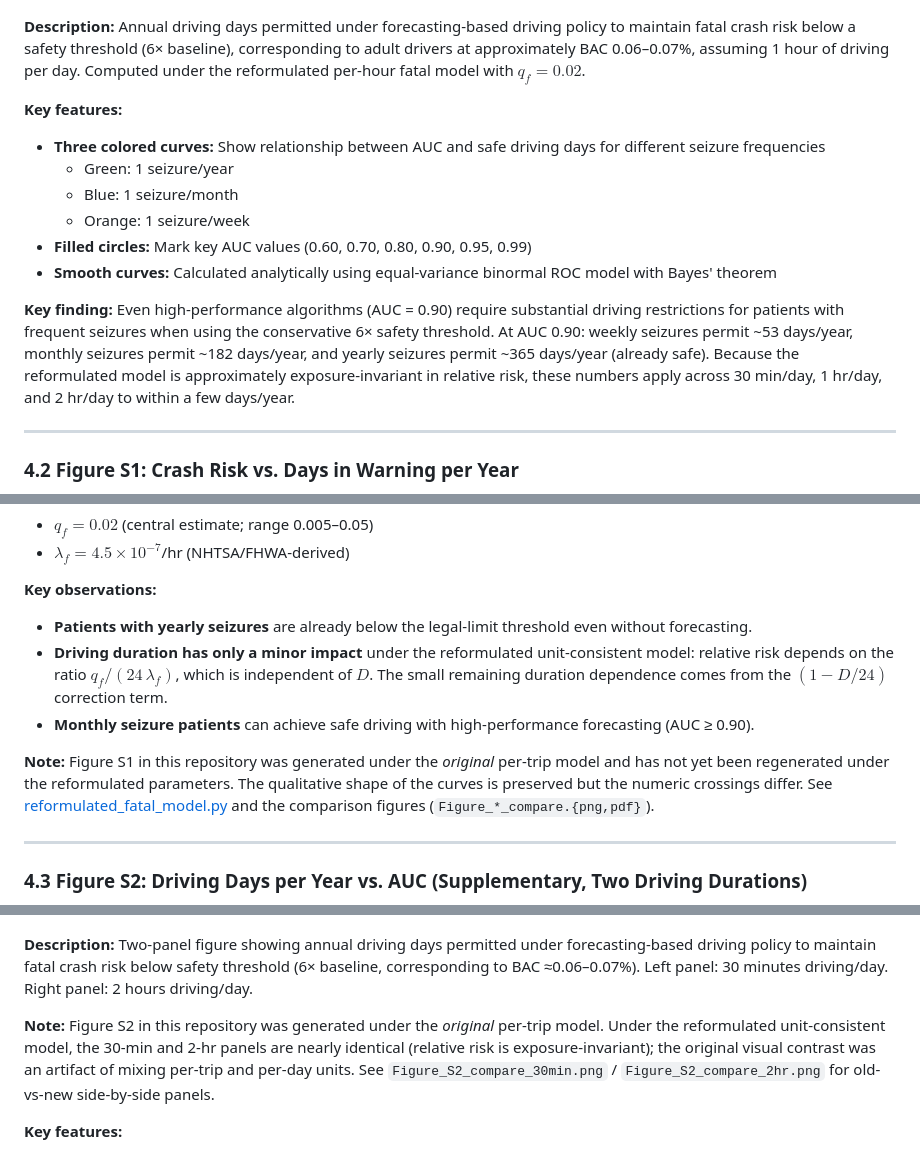
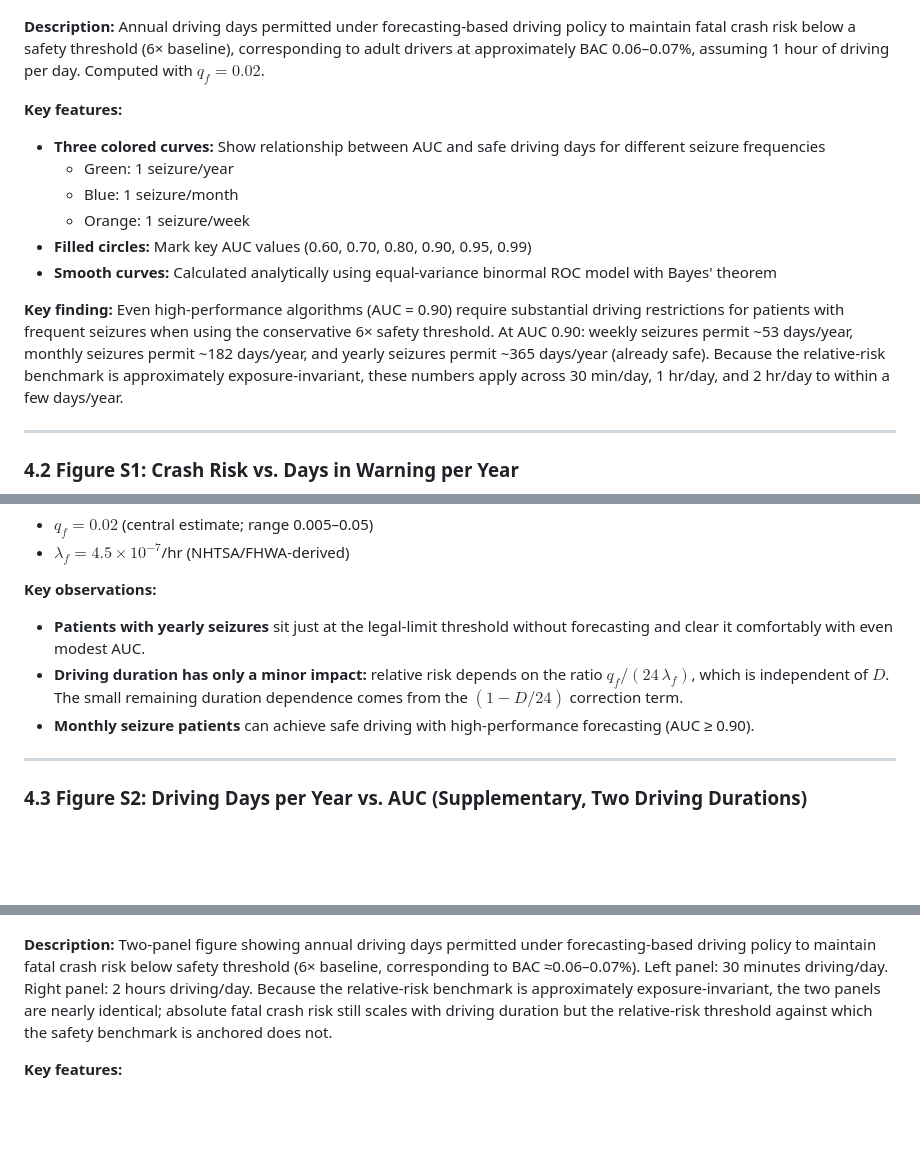
Before and after one commit to bdsp-core/seizure_forecasting_crash_analysis, a Markdown page: README.md, 3 parts joined by grey strips. GitHub-like rendering; blank space fills up the shorter version.

Commit message:
Remove references to old model from README
The README is read by people landing fresh; references to a
"reformulated" or "original per-trip" version assumed familiarity with
prior history. Removed the revision-history note, the "Figure S1/S2 was
generated under original per-trip model" notes (figures are now
regenerated), and reworded other passages to stand on their own.

Co-Authored-By: Claude Opus 4.7 (1M context) <noreply@anthropic.com>

```diff
--- a/README.md
+++ b/README.md
@@ -164,7 +162,7 @@ The amplification factor $A = q_f / (24 \, \lambda_f)$ varies from ~463 (lower)
 
 ![Figure 1](Figure_1.png)
 
-**Description:** Annual driving days permitted under forecasting-based driving policy to maintain fatal crash risk below a safety threshold (6× baseline), corresponding to adult drivers at approximately BAC 0.06–0.07%, assuming 1 hour of driving per day. Computed under the reformulated per-hour fatal model with $q_f = 0.02$.
+**Description:** Annual driving days permitted under forecasting-based driving policy to maintain fatal crash risk below a safety threshold (6× baseline), corresponding to adult drivers at approximately BAC 0.06–0.07%, assuming 1 hour of driving per day. Computed with $q_f = 0.02$.
 
 **Key features:**
 - **Three colored curves:** Show relationship between AUC and safe driving days for different seizure frequencies
@@ -174,7 +172,7 @@ The amplification factor $A = q_f / (24 \, \lambda_f)$ varies from ~463 (lower)
 - **Filled circles:** Mark key AUC values (0.60, 0.70, 0.80, 0.90, 0.95, 0.99)
 - **Smooth curves:** Calculated analytically using equal-variance binormal ROC model with Bayes' theorem
 
-**Key finding:** Even high-performance algorithms (AUC = 0.90) require substantial driving restrictions for patients with frequent seizures when using the conservative 6× safety threshold. At AUC 0.90: weekly seizures permit ~53 days/year, monthly seizures permit ~182 days/year, and yearly seizures permit ~365 days/year (already safe). Because the reformulated model is approximately exposure-invariant in relative risk, these numbers apply across 30 min/day, 1 hr/day, and 2 hr/day to within a few days/year.
+**Key finding:** Even high-performance algorithms (AUC = 0.90) require substantial driving restrictions for patients with frequent seizures when using the conservative 6× safety threshold. At AUC 0.90: weekly seizures permit ~53 days/year, monthly seizures permit ~182 days/year, and yearly seizures permit ~365 days/year (already safe). Because the relative-risk benchmark is approximately exposure-invariant, these numbers apply across 30 min/day, 1 hr/day, and 2 hr/day to within a few days/year.
 
 ---
 
@@ -203,11 +201,9 @@ Where:
 - $\lambda_f = 4.5 \times 10^{-7}$/hr (NHTSA/FHWA-derived)
 
 **Key observations:**
-- **Patients with yearly seizures** are already below the legal-limit threshold even without forecasting.
-- **Driving duration has only a minor impact** under the reformulated unit-consistent model: relative risk depends on the ratio $q_f / (24\,\lambda_f)$, which is independent of $D$. The small remaining duration dependence comes from the $(1 - D/24)$ correction term.
+- **Patients with yearly seizures** sit just at the legal-limit threshold without forecasting and clear it comfortably with even modest AUC.
+- **Driving duration has only a minor impact:** relative risk depends on the ratio $q_f / (24\,\lambda_f)$, which is independent of $D$. The small remaining duration dependence comes from the $(1 - D/24)$ correction term.
 - **Monthly seizure patients** can achieve safe driving with high-performance forecasting (AUC ≥ 0.90).
-
-**Note:** Figure S1 in this repository was generated under the *original* per-trip model and has not yet been regenerated under the reformulated parameters. The qualitative shape of the curves is preserved but the numeric crossings differ. See [reformulated_fatal_model.py](reformulated_fatal_model.py) and the comparison figures (`Figure_*_compare.{png,pdf}`).
 
 ---
 
@@ -215,9 +211,7 @@ Where:
 
 ![Figure S2](Figure_S2.png)
 
-**Description:** Two-panel figure showing annual driving days permitted under forecasting-based driving policy to maintain fatal crash risk below safety threshold (6× baseline, corresponding to BAC ≈0.06–0.07%). Left panel: 30 minutes driving/day. Right panel: 2 hours driving/day.
-
-**Note:** Figure S2 in this repository was generated under the *original* per-trip model. Under the reformulated unit-consistent model, the 30-min and 2-hr panels are nearly identical (relative risk is exposure-invariant); the original visual contrast was an artifact of mixing per-trip and per-day units. See `Figure_S2_compare_30min.png` / `Figure_S2_compare_2hr.png` for old-vs-new side-by-side panels.
+**Description:** Two-panel figure showing annual driving days permitted under forecasting-based driving policy to maintain fatal crash risk below safety threshold (6× baseline, corresponding to BAC ≈0.06–0.07%). Left panel: 30 minutes driving/day. Right panel: 2 hours driving/day. Because the relative-risk benchmark is approximately exposure-invariant, the two panels are nearly identical; absolute fatal crash risk still scales with driving duration but the relative-risk threshold against which the safety benchmark is anchored does not.
 
 **Key features:**
 - **Three colored curves** (per panel): Show relationship between AUC and safe driving days for different seizure frequencies
```
Also changed, not shown: other parts of README.md (+3 -5 lines).
